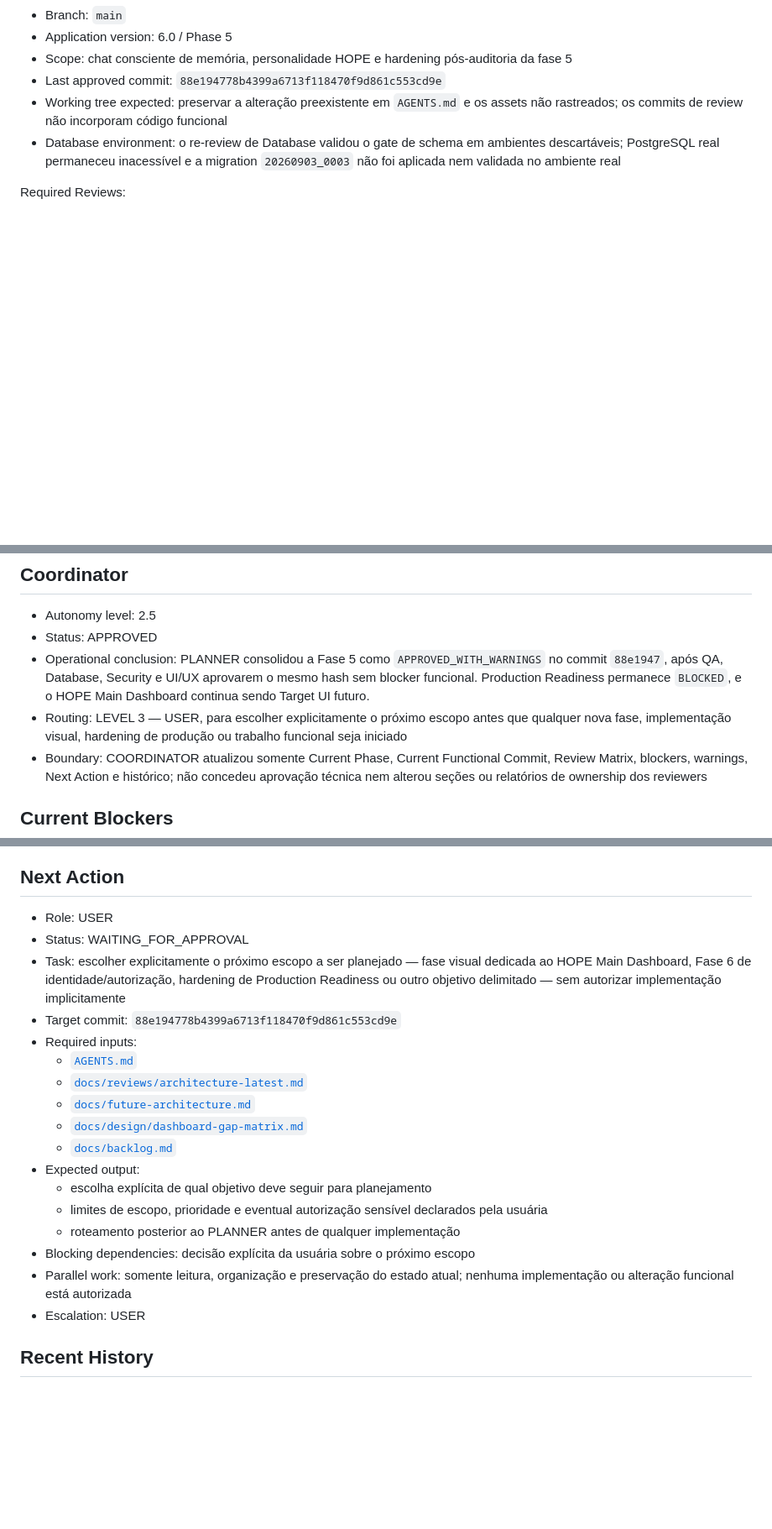
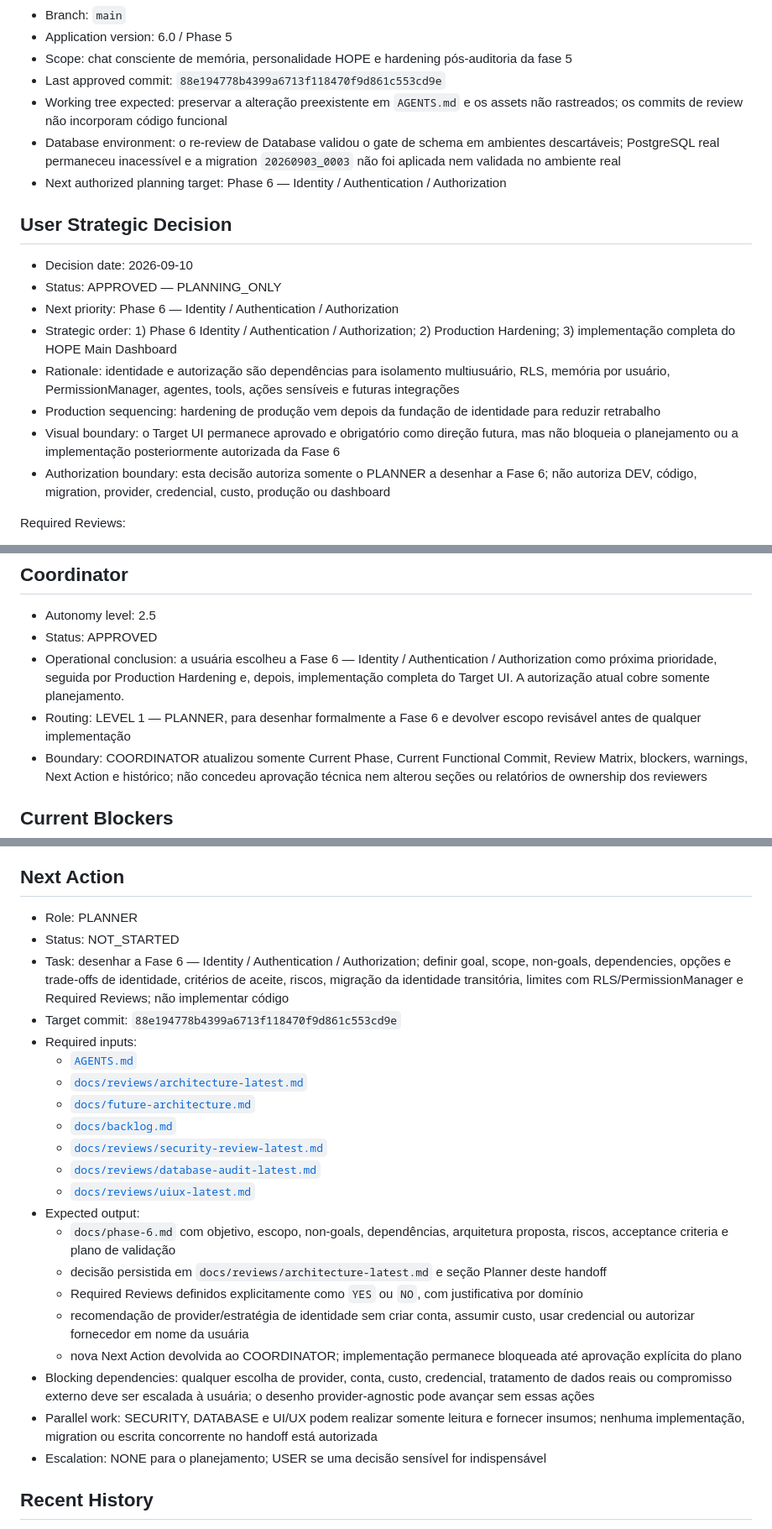
Before and after one commit to mlssnw/HOPE-AI, a Markdown page: docs/handoff.md, 3 parts joined by grey strips. Shown at 84% size. GitHub-like rendering; blank space fills up the shorter version.

Commit message:
docs(coordination): prioritize phase 6 planning

```diff
--- a/docs/handoff.md
+++ b/docs/handoff.md
@@ -16,6 +16,18 @@ Commits exclusivamente documentais não substituem o Functional Commit. Resultad
 - Last approved commit: `88e194778b4399a6713f118470f9d861c553cd9e`
 - Working tree expected: preservar a alteração preexistente em `AGENTS.md` e os assets não rastreados; os commits de review não incorporam código funcional
 - Database environment: o re-review de Database validou o gate de schema em ambientes descartáveis; PostgreSQL real permaneceu inacessível e a migration `20260903_0003` não foi aplicada nem validada no ambiente real
+- Next authorized planning target: Phase 6 — Identity / Authentication / Authorization
+
+## User Strategic Decision
+
+- Decision date: 2026-09-10
+- Status: APPROVED — PLANNING_ONLY
+- Next priority: Phase 6 — Identity / Authentication / Authorization
+- Strategic order: 1) Phase 6 Identity / Authentication / Authorization; 2) Production Hardening; 3) implementação completa do HOPE Main Dashboard
+- Rationale: identidade e autorização são dependências para isolamento multiusuário, RLS, memória por usuário, PermissionManager, agentes, tools, ações sensíveis e futuras integrações
+- Production sequencing: hardening de produção vem depois da fundação de identidade para reduzir retrabalho
+- Visual boundary: o Target UI permanece aprovado e obrigatório como direção futura, mas não bloqueia o planejamento ou a implementação posteriormente autorizada da Fase 6
+- Authorization boundary: esta decisão autoriza somente o PLANNER a desenhar a Fase 6; não autoriza DEV, código, migration, provider, credencial, custo, produção ou dashboard
 
 Required Reviews:
 
@@ -154,8 +166,8 @@ Required Reviews:
 
 - Autonomy level: 2.5
 - Status: APPROVED
-- Operational conclusion: PLANNER consolidou a Fase 5 como `APPROVED_WITH_WARNINGS` no commit `88e1947`, após QA, Database, Security e UI/UX aprovarem o mesmo hash sem blocker funcional. Production Readiness permanece `BLOCKED`, e o HOPE Main Dashboard continua sendo Target UI futuro.
-- Routing: LEVEL 3 — USER, para escolher explicitamente o próximo escopo antes que qualquer nova fase, implementação visual, hardening de produção ou trabalho funcional seja iniciado
+- Operational conclusion: a usuária escolheu a Fase 6 — Identity / Authentication / Authorization como próxima prioridade, seguida por Production Hardening e, depois, implementação completa do Target UI. A autorização atual cobre somente planejamento.
+- Routing: LEVEL 1 — PLANNER, para desenhar formalmente a Fase 6 e devolver escopo revisável antes de qualquer implementação
 - Boundary: COORDINATOR atualizou somente Current Phase, Current Functional Commit, Review Matrix, blockers, warnings, Next Action e histórico; não concedeu aprovação técnica nem alterou seções ou relatórios de ownership dos reviewers
 
 ## Current Blockers
@@ -187,23 +199,27 @@ Required Reviews:
 
 ## Next Action
 
-- Role: USER
-- Status: WAITING_FOR_APPROVAL
-- Task: escolher explicitamente o próximo escopo a ser planejado — fase visual dedicada ao HOPE Main Dashboard, Fase 6 de identidade/autorização, hardening de Production Readiness ou outro objetivo delimitado — sem autorizar implementação implicitamente
+- Role: PLANNER
+- Status: NOT_STARTED
+- Task: desenhar a Fase 6 — Identity / Authentication / Authorization; definir goal, scope, non-goals, dependencies, opções e trade-offs de identidade, critérios de aceite, riscos, migração da identidade transitória, limites com RLS/PermissionManager e Required Reviews; não implementar código
 - Target commit: `88e194778b4399a6713f118470f9d861c553cd9e`
 - Required inputs:
   - [`AGENTS.md`](../AGENTS.md)
   - [`docs/reviews/architecture-latest.md`](reviews/architecture-latest.md)
   - [`docs/future-architecture.md`](future-architecture.md)
-  - [`docs/design/dashboard-gap-matrix.md`](design/dashboard-gap-matrix.md)
   - [`docs/backlog.md`](backlog.md)
+  - [`docs/reviews/security-review-latest.md`](reviews/security-review-latest.md)
+  - [`docs/reviews/database-audit-latest.md`](reviews/database-audit-latest.md)
+  - [`docs/reviews/uiux-latest.md`](reviews/uiux-latest.md)
 - Expected output:
-  - escolha explícita de qual objetivo deve seguir para planejamento
-  - limites de escopo, prioridade e eventual autorização sensível declarados pela usuária
-  - roteamento posterior ao PLANNER antes de qualquer implementação
-- Blocking dependencies: decisão explícita da usuária sobre o próximo escopo
-- Parallel work: somente leitura, organização e preservação do estado atual; nenhuma implementação ou alteração funcional está autorizada
-- Escalation: USER
+  - `docs/phase-6.md` com objetivo, escopo, non-goals, dependências, arquitetura proposta, riscos, acceptance criteria e plano de validação
+  - decisão persistida em `docs/reviews/architecture-latest.md` e seção Planner deste handoff
+  - Required Reviews definidos explicitamente como `YES` ou `NO`, com justificativa por domínio
+  - recomendação de provider/estratégia de identidade sem criar conta, assumir custo, usar credencial ou autorizar fornecedor em nome da usuária
+  - nova Next Action devolvida ao COORDINATOR; implementação permanece bloqueada até aprovação explícita do plano
+- Blocking dependencies: qualquer escolha de provider, conta, custo, credencial, tratamento de dados reais ou compromisso externo deve ser escalada à usuária; o desenho provider-agnostic pode avançar sem essas ações
+- Parallel work: SECURITY, DATABASE e UI/UX podem realizar somente leitura e fornecer insumos; nenhuma implementação, migration ou escrita concorrente no handoff está autorizada
+- Escalation: NONE para o planejamento; USER se uma decisão sensível for indispensável
 
 ## Recent History
 
```
Also changed, not shown: other parts of docs/handoff.md (+2 -1 lines), CHANGELOG.md (+8 -0 lines), README.md (+3 -1 lines).
